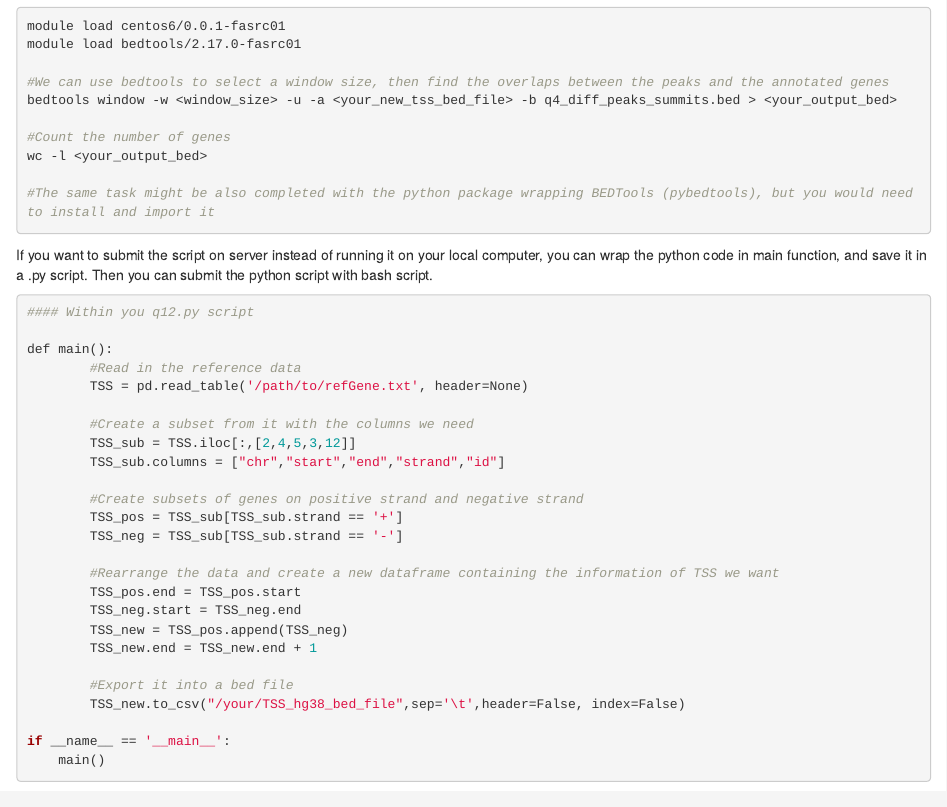
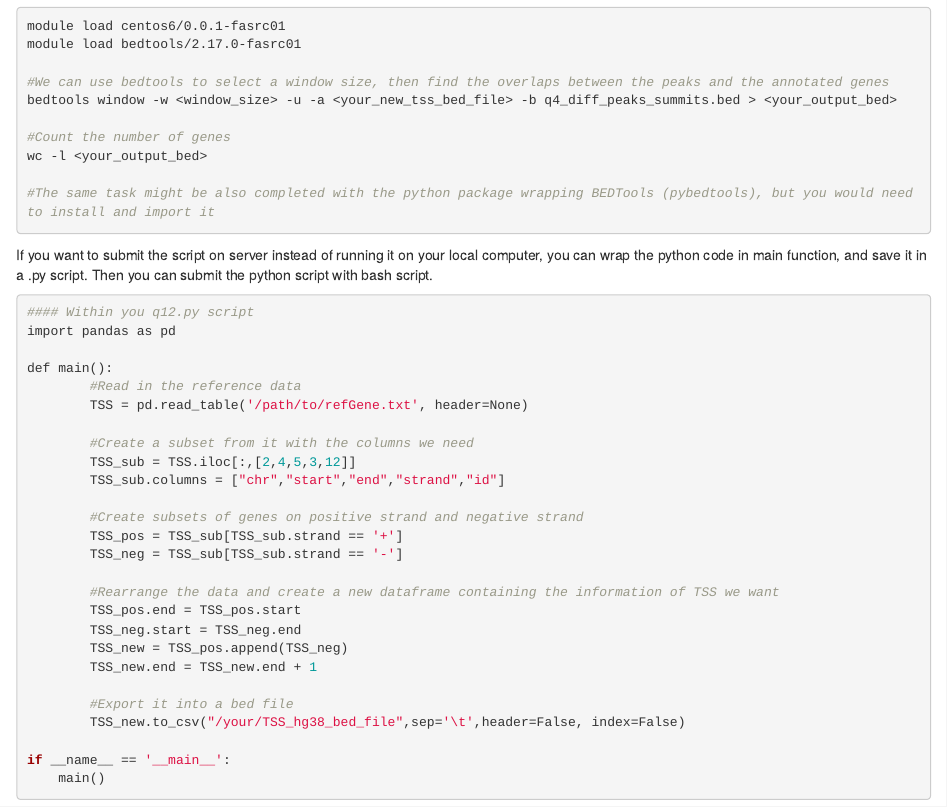
Before and after one commit to stat115/Lab_2021, an R Markdown document (Lab06/Lab6.Rmd): the page in a window 1100 px wide, from 780 px down. The pictures show the output file Lab06/Lab6.html that the author committed with the source, opened offline.

Commit message:
change lab 6 .rmd
import pandas as pd

````diff
--- a/Lab06/Lab6.Rmd
+++ b/Lab06/Lab6.Rmd
@@ -57,6 +57,7 @@ wc -l <your_output_bed>
 If you want to submit the script on server instead of running it on your local computer, you can wrap the python code in main function, and save it in a .py script. Then you can submit the python script with bash script.
 ```{r,eval=FALSE}
 #### Within you q12.py script
+import pandas as pd
 
 def main():
         #Read in the reference data
````
Also changed, not shown: Lab06/Lab6.html.
